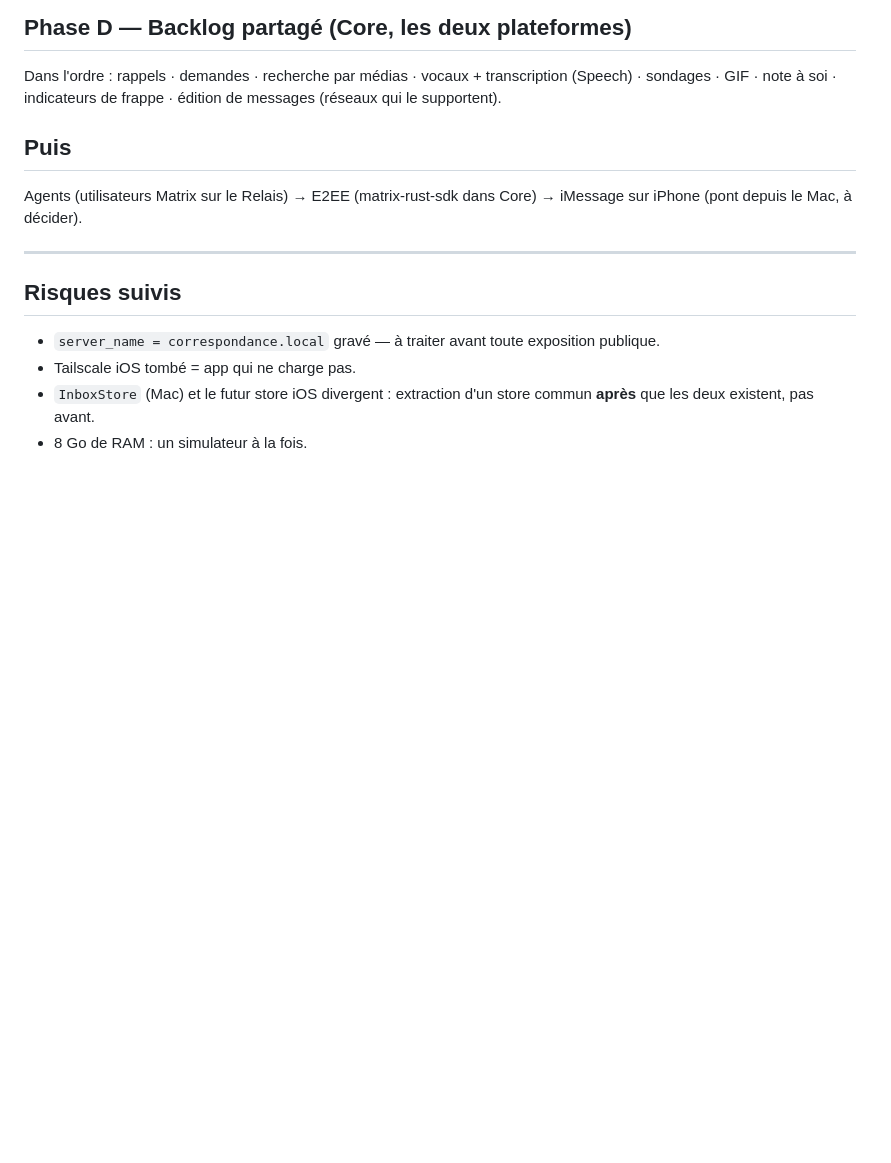
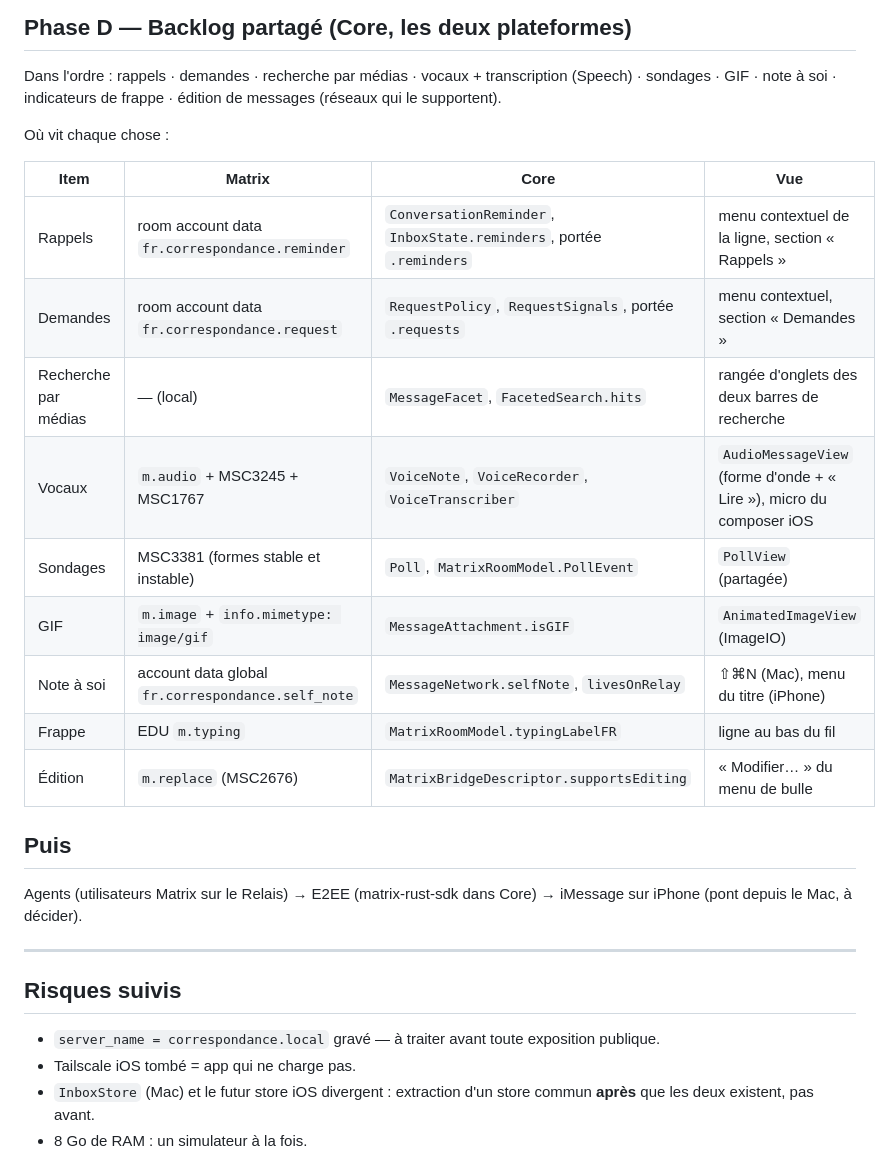
Before and after one commit to menufactory43/correspondance-open, a Markdown page: docs/PLAN-ios.md, the part around one of its changes. Rendered like a GitHub page; blank space fills up the shorter version.

```diff
--- a/docs/PLAN-ios.md
+++ b/docs/PLAN-ios.md
@@ -98,6 +98,20 @@ Simulateur : `simslim on <iPhone 17> --except store,pim,photos,web` (push, Conta
 
 Dans l'ordre : rappels · demandes · recherche par médias · vocaux + transcription (Speech) · sondages · GIF · note à soi · indicateurs de frappe · édition de messages (réseaux qui le supportent).
 
+Où vit chaque chose :
+
+| Item | Matrix | Core | Vue |
+|---|---|---|---|
+| Rappels | room account data `fr.correspondance.reminder` | `ConversationReminder`, `InboxState.reminders`, portée `.reminders` | menu contextuel de la ligne, section « Rappels » |
+| Demandes | room account data `fr.correspondance.request` | `RequestPolicy`, `RequestSignals`, portée `.requests` | menu contextuel, section « Demandes » |
+| Recherche par médias | — (local) | `MessageFacet`, `FacetedSearch.hits` | rangée d'onglets des deux barres de recherche |
+| Vocaux | `m.audio` + MSC3245 + MSC1767 | `VoiceNote`, `VoiceRecorder`, `VoiceTranscriber` | `AudioMessageView` (forme d'onde + « Lire »), micro du composer iOS |
+| Sondages | MSC3381 (formes stable et instable) | `Poll`, `MatrixRoomModel.PollEvent` | `PollView` (partagée) |
+| GIF | `m.image` + `info.mimetype: image/gif` | `MessageAttachment.isGIF` | `AnimatedImageView` (ImageIO) |
+| Note à soi | account data global `fr.correspondance.self_note` | `MessageNetwork.selfNote`, `livesOnRelay` | ⇧⌘N (Mac), menu du titre (iPhone) |
+| Frappe | EDU `m.typing` | `MatrixRoomModel.typingLabelFR` | ligne au bas du fil |
+| Édition | `m.replace` (MSC2676) | `MatrixBridgeDescriptor.supportsEditing` | « Modifier… » du menu de bulle |
+
 ## Puis
 Agents (utilisateurs Matrix sur le Relais) → E2EE (matrix-rust-sdk dans Core) → iMessage sur iPhone (pont depuis le Mac, à décider).
 
```
Also changed, not shown: other parts of docs/PLAN-ios.md (+16 -1 lines).
